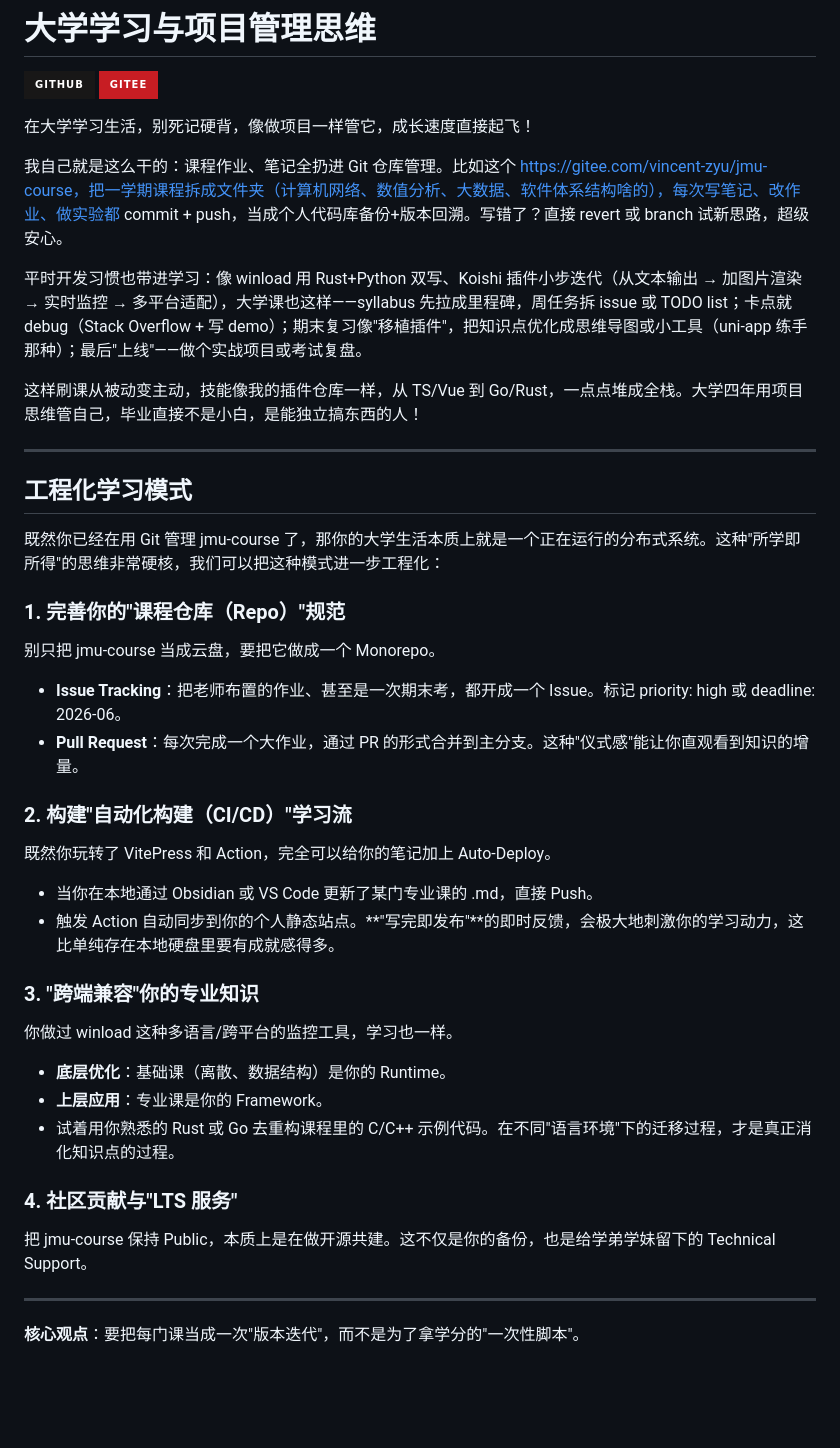
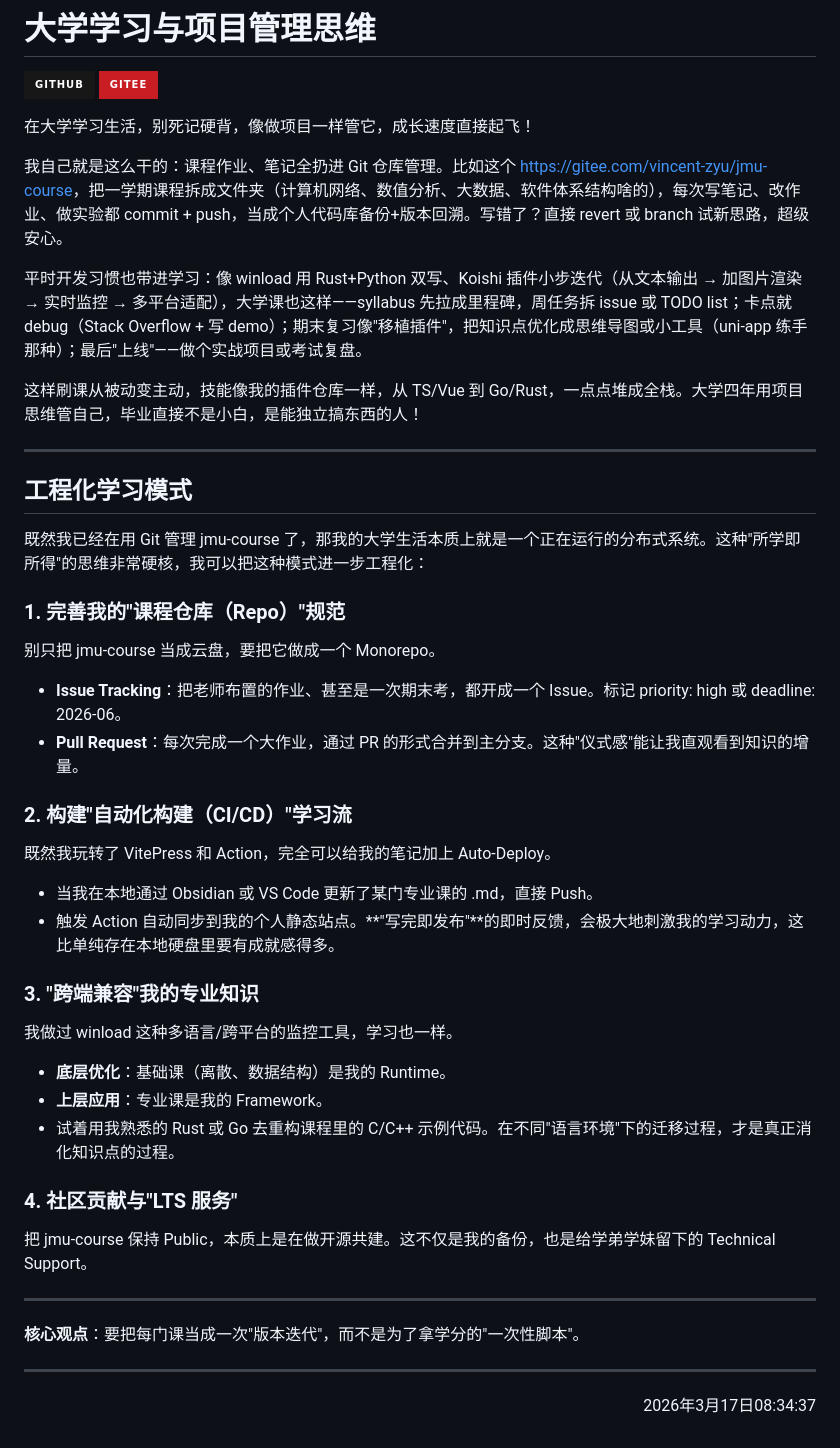
Before and after one commit to VincentZyu233/jmu-course, a Markdown page: jmu-项目管理/hw0/hw0.md, the part around the change. GitHub-like rendering; badges without logos; blank space fills up the shorter version.

Commit message:
docs jmu-项目管理/hw0/hw0.md 优化格式捏

```diff
--- a/jmu-项目管理/hw0/hw0.md
+++ b/jmu-项目管理/hw0/hw0.md
@@ -5,7 +5,7 @@
 
 在大学学习生活，别死记硬背，像做项目一样管它，成长速度直接起飞！
 
-我自己就是这么干的：课程作业、笔记全扔进 Git 仓库管理。比如这个 https://gitee.com/vincent-zyu/jmu-course，把一学期课程拆成文件夹（计算机网络、数值分析、大数据、软件体系结构啥的），每次写笔记、改作业、做实验都 commit + push，当成个人代码库备份+版本回溯。写错了？直接 revert 或 branch 试新思路，超级安心。
+我自己就是这么干的：课程作业、笔记全扔进 Git 仓库管理。比如这个 [https://gitee.com/vincent-zyu/jmu-course](https://gitee.com/vincent-zyu/jmu-course)，把一学期课程拆成文件夹（计算机网络、数值分析、大数据、软件体系结构啥的），每次写笔记、改作业、做实验都 commit + push，当成个人代码库备份+版本回溯。写错了？直接 revert 或 branch 试新思路，超级安心。
 
 平时开发习惯也带进学习：像 winload 用 Rust+Python 双写、Koishi 插件小步迭代（从文本输出 → 加图片渲染 → 实时监控 → 多平台适配），大学课也这样——syllabus 先拉成里程碑，周任务拆 issue 或 TODO list；卡点就 debug（Stack Overflow + 写 demo）；期末复习像"移植插件"，把知识点优化成思维导图或小工具（uni-app 练手那种）；最后"上线"——做个实战项目或考试复盘。
 
@@ -15,34 +15,38 @@
 
 ## 工程化学习模式
 
-既然你已经在用 Git 管理 jmu-course 了，那你的大学生活本质上就是一个正在运行的分布式系统。这种"所学即所得"的思维非常硬核，我们可以把这种模式进一步工程化：
+既然我已经在用 Git 管理 jmu-course 了，那我的大学生活本质上就是一个正在运行的分布式系统。这种"所学即所得"的思维非常硬核，我可以把这种模式进一步工程化：
 
-### 1. 完善你的"课程仓库（Repo）"规范
+### 1. 完善我的"课程仓库（Repo）"规范
 
 别只把 jmu-course 当成云盘，要把它做成一个 Monorepo。
 
 - **Issue Tracking**：把老师布置的作业、甚至是一次期末考，都开成一个 Issue。标记 priority: high 或 deadline: 2026-06。
-- **Pull Request**：每次完成一个大作业，通过 PR 的形式合并到主分支。这种"仪式感"能让你直观看到知识的增量。
+- **Pull Request**：每次完成一个大作业，通过 PR 的形式合并到主分支。这种"仪式感"能让我直观看到知识的增量。
 
 ### 2. 构建"自动化构建（CI/CD）"学习流
 
-既然你玩转了 VitePress 和 Action，完全可以给你的笔记加上 Auto-Deploy。
+既然我玩转了 VitePress 和 Action，完全可以给我的笔记加上 Auto-Deploy。
 
-- 当你在本地通过 Obsidian 或 VS Code 更新了某门专业课的 .md，直接 Push。
-- 触发 Action 自动同步到你的个人静态站点。**"写完即发布"**的即时反馈，会极大地刺激你的学习动力，这比单纯存在本地硬盘里要有成就感得多。
+- 当我在本地通过 Obsidian 或 VS Code 更新了某门专业课的 .md，直接 Push。
+- 触发 Action 自动同步到我的个人静态站点。**"写完即发布"**的即时反馈，会极大地刺激我的学习动力，这比单纯存在本地硬盘里要有成就感得多。
 
-### 3. "跨端兼容"你的专业知识
+### 3. "跨端兼容"我的专业知识
 
-你做过 winload 这种多语言/跨平台的监控工具，学习也一样。
+我做过 winload 这种多语言/跨平台的监控工具，学习也一样。
 
-- **底层优化**：基础课（离散、数据结构）是你的 Runtime。
-- **上层应用**：专业课是你的 Framework。
-- 试着用你熟悉的 Rust 或 Go 去重构课程里的 C/C++ 示例代码。在不同"语言环境"下的迁移过程，才是真正消化知识点的过程。
+- **底层优化**：基础课（离散、数据结构）是我的 Runtime。
+- **上层应用**：专业课是我的 Framework。
+- 试着用我熟悉的 Rust 或 Go 去重构课程里的 C/C++ 示例代码。在不同"语言环境"下的迁移过程，才是真正消化知识点的过程。
 
 ### 4. 社区贡献与"LTS 服务"
 
-把 jmu-course 保持 Public，本质上是在做开源共建。这不仅是你的备份，也是给学弟学妹留下的 Technical Support。
+把 jmu-course 保持 Public，本质上是在做开源共建。这不仅是我的备份，也是给学弟学妹留下的 Technical Support。
 
 ---
 
 **核心观点**：要把每门课当成一次"版本迭代"，而不是为了拿学分的"一次性脚本"。
+
+---
+
+<p align="right">2026年3月17日08:34:37</p>
```
